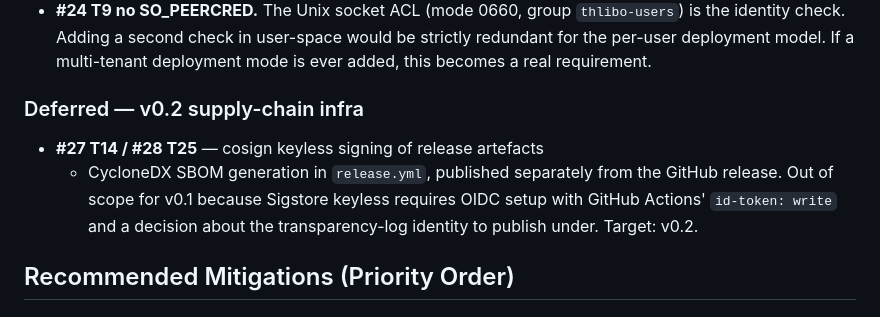
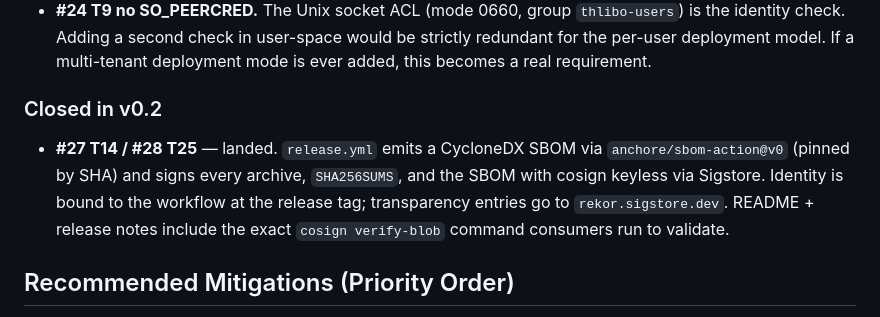
Before and after one commit to 3rg0n/thlibo, a Markdown page: THREAT_MODEL.md, the part around the change. Rendered like a GitHub page.

Commit message:
docs(threat-model): mark #27/#28 closed after v0.2 signing work
Pointed at the release.yml implementation landed in dd74c3a.

```diff
--- a/THREAT_MODEL.md
+++ b/THREAT_MODEL.md
@@ -225,14 +225,15 @@ future review doesn't re-open settled decisions.
   model. If a multi-tenant deployment mode is ever added, this
   becomes a real requirement.
 
-### Deferred — v0.2 supply-chain infra
+### Closed in v0.2
 
-- **#27 T14 / #28 T25** — cosign keyless signing of release artefacts
-  + CycloneDX SBOM generation in `release.yml`, published separately
-  from the GitHub release. Out of scope for v0.1 because Sigstore
-  keyless requires OIDC setup with GitHub Actions' `id-token: write`
-  and a decision about the transparency-log identity to publish
-  under. Target: v0.2.
+- **#27 T14 / #28 T25** — landed. `release.yml` emits a CycloneDX
+  SBOM via `anchore/sbom-action@v0` (pinned by SHA) and signs every
+  archive, `SHA256SUMS`, and the SBOM with cosign keyless via
+  Sigstore. Identity is bound to the workflow at the release tag;
+  transparency entries go to `rekor.sigstore.dev`. README + release
+  notes include the exact `cosign verify-blob` command consumers
+  run to validate.
 
 ## Recommended Mitigations (Priority Order)
 
```
